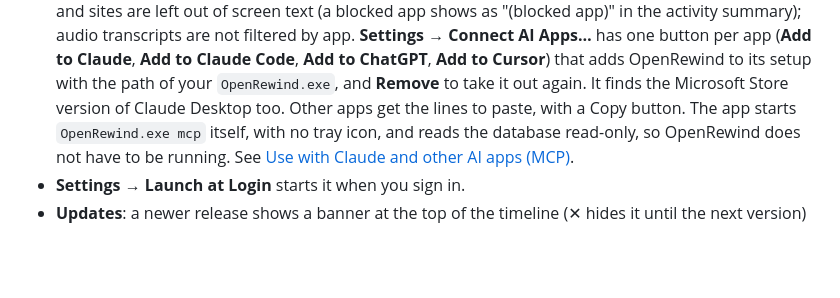
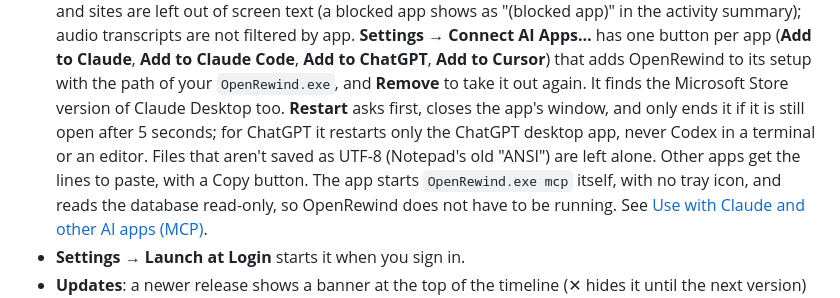
Before and after one commit to frickgav/OpenRewind, a Markdown page: windows/README.md, the part around the change. Drawn GitHub-style; blank space fills up the shorter version.

```diff
--- a/windows/README.md
+++ b/windows/README.md
@@ -78,7 +78,10 @@ on older recordings and on how time is counted). Click an app, site
   **Settings → Connect AI Apps…** has one button per app (**Add to Claude**, **Add to Claude Code**,
   **Add to ChatGPT**, **Add to Cursor**) that adds OpenRewind to its setup with the path of your
   `OpenRewind.exe`, and **Remove** to take it out again. It finds the Microsoft Store version of
-  Claude Desktop too. Other apps get the lines to paste, with a Copy button. The app starts
+  Claude Desktop too. **Restart** asks first, closes the app's window, and only ends it if it is
+  still open after 5 seconds; for ChatGPT it restarts only the ChatGPT desktop app, never Codex in
+  a terminal or an editor. Files that aren't saved as UTF-8 (Notepad's old "ANSI") are left alone.
+  Other apps get the lines to paste, with a Copy button. The app starts
   `OpenRewind.exe mcp` itself, with no tray icon, and reads the database read-only, so OpenRewind
   does not have to be running. See
   [Use with Claude and other AI apps (MCP)](../README.md#use-with-claude-and-other-ai-apps-mcp).
```
Also changed, not shown: README.md (+23 -12 lines).
